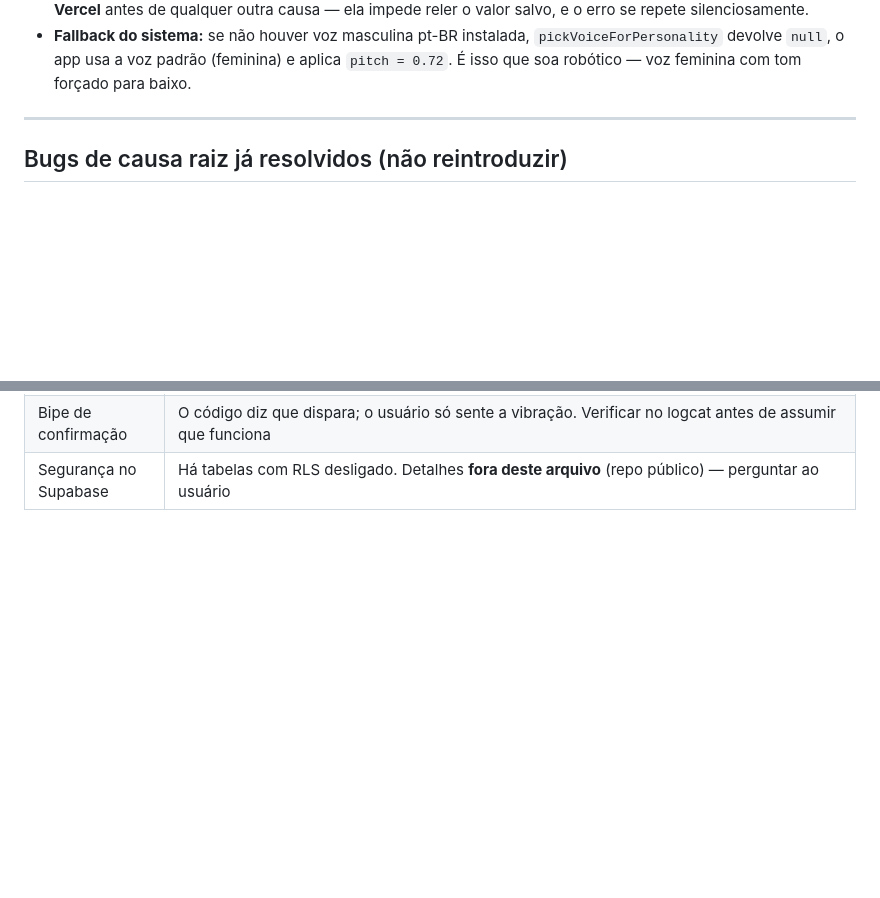
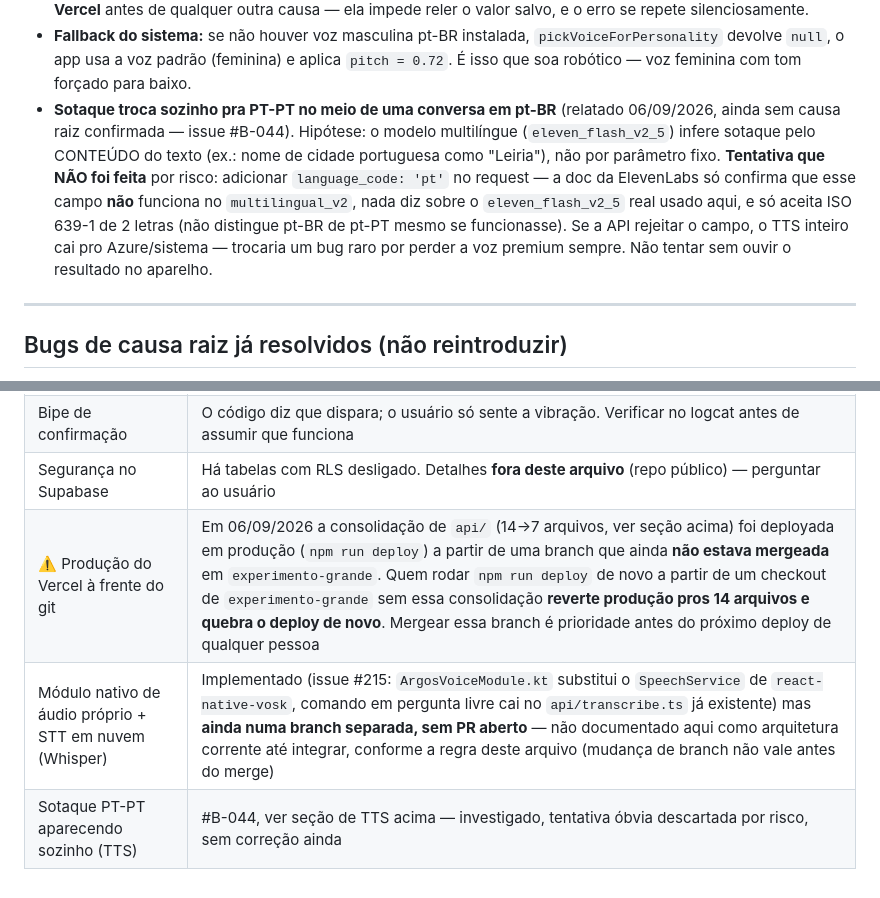
Before and after one commit to luucasrod/argos, a Markdown page: docs/ai/CONTEXT.md, 2 parts joined by grey strips. Rendered like a GitHub page; blank space fills up the shorter version.

```diff
--- a/docs/ai/CONTEXT.md
+++ b/docs/ai/CONTEXT.md
@@ -202,6 +230,17 @@ build + instalação real + logcat provam.
   `pickVoiceForPersonality` devolve `null`, o app usa a voz padrão (feminina) e
   aplica `pitch = 0.72`. É isso que soa robótico — voz feminina com tom forçado
   para baixo.
+- **Sotaque troca sozinho pra PT-PT no meio de uma conversa em pt-BR**
+  (relatado 06/09/2026, ainda sem causa raiz confirmada — issue #B-044).
+  Hipótese: o modelo multilíngue (`eleven_flash_v2_5`) infere sotaque pelo
+  CONTEÚDO do texto (ex.: nome de cidade portuguesa como "Leiria"), não por
+  parâmetro fixo. **Tentativa que NÃO foi feita** por risco: adicionar
+  `language_code: 'pt'` no request — a doc da ElevenLabs só confirma que
+  esse campo **não** funciona no `multilingual_v2`, nada diz sobre o
+  `eleven_flash_v2_5` real usado aqui, e só aceita ISO 639-1 de 2 letras
+  (não distingue pt-BR de pt-PT mesmo se funcionasse). Se a API rejeitar o
+  campo, o TTS inteiro cai pro Azure/sistema — trocaria um bug raro por
+  perder a voz premium sempre. Não tentar sem ouvir o resultado no aparelho.
 
 ---
 
@@ -261,3 +331,6 @@ build + instalação real + logcat provam.
 | Wake word com tela apagada | Nunca verificado |
 | Bipe de confirmação | O código diz que dispara; o usuário só sente a vibração. Verificar no logcat antes de assumir que funciona |
 | Segurança no Supabase | Há tabelas com RLS desligado. Detalhes **fora deste arquivo** (repo público) — perguntar ao usuário |
+| ⚠️ Produção do Vercel à frente do git | Em 06/09/2026 a consolidação de `api/` (14→7 arquivos, ver seção acima) foi deployada em produção (`npm run deploy`) a partir de uma branch que ainda **não estava mergeada** em `experimento-grande`. Quem rodar `npm run deploy` de novo a partir de um checkout de `experimento-grande` sem essa consolidação **reverte produção pros 14 arquivos e quebra o deploy de novo**. Mergear essa branch é prioridade antes do próximo deploy de qualquer pessoa |
+| Módulo nativo de áudio próprio + STT em nuvem (Whisper) | Implementado (issue #215: `ArgosVoiceModule.kt` substitui o `SpeechService` de `react-native-vosk`, comando em pergunta livre cai no `api/transcribe.ts` já existente) mas **ainda numa branch separada, sem PR aberto** — não documentado aqui como arquitetura corrente até integrar, conforme a regra deste arquivo (mudança de branch não vale antes do merge) |
+| Sotaque PT-PT aparecendo sozinho (TTS) | #B-044, ver seção de TTS acima — investigado, tentativa óbvia descartada por risco, sem correção ainda |
```
Also changed, not shown: other parts of docs/ai/CONTEXT.md (+59 -0 lines).
